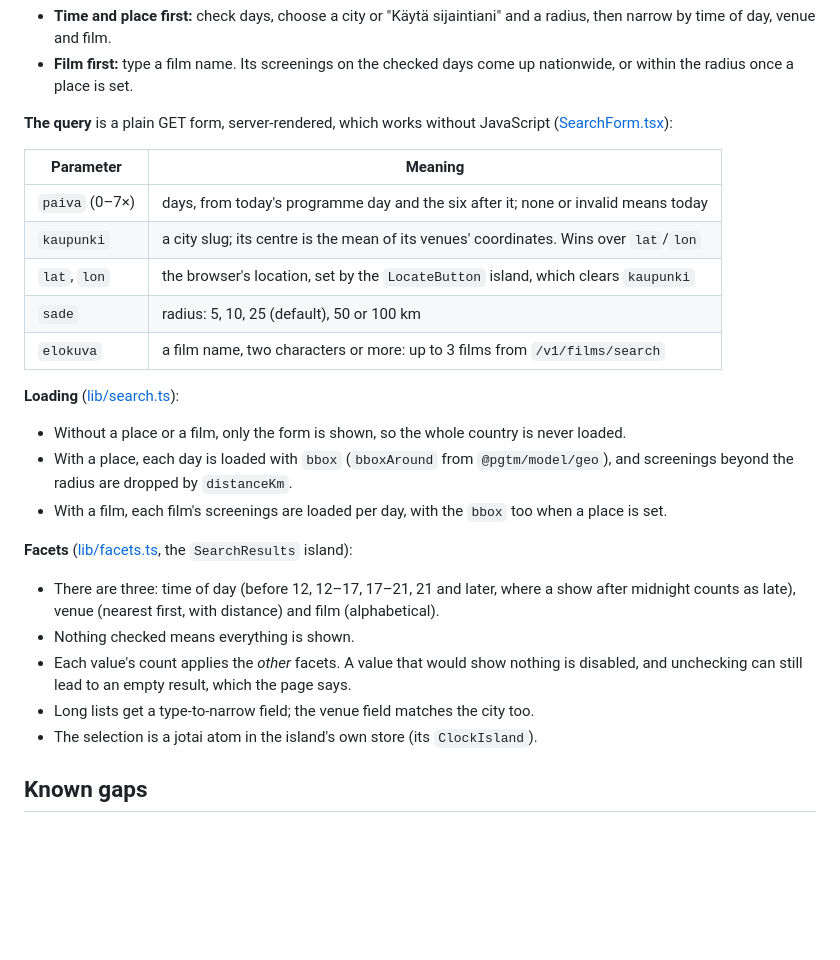
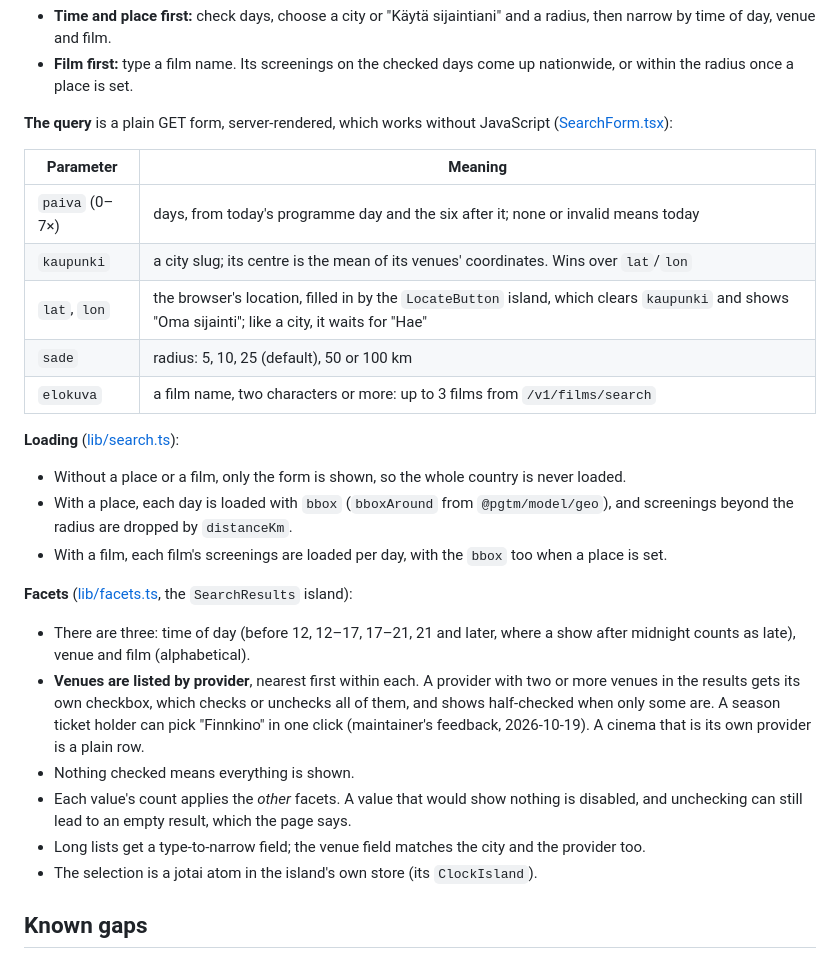
Before and after one commit to pekkis/pekkis-goes-to-movies-2026, a Markdown page: docs/web.md, the part around the change. GitHub-like rendering; blank space fills up the shorter version.

Commit message:
Docs: the search page's provider groups and location button
Co-Authored-By: Claude Opus 5.5 <noreply@anthropic.com>

```diff
--- a/docs/web.md
+++ b/docs/web.md
@@ -159,13 +159,13 @@ Built for the mockup presentation and the first user tests (2026-10-23). It show
 
 **The query** is a plain GET form, server-rendered, which works without JavaScript ([SearchForm.tsx](../apps/web-front/src/components/SearchForm.tsx)):
 
-| Parameter      | Meaning                                                                               |
-| -------------- | ------------------------------------------------------------------------------------- |
-| `paiva` (0–7×) | days, from today's programme day and the six after it; none or invalid means today    |
-| `kaupunki`     | a city slug; its centre is the mean of its venues' coordinates. Wins over `lat`/`lon` |
-| `lat`, `lon`   | the browser's location, set by the `LocateButton` island, which clears `kaupunki`     |
-| `sade`         | radius: 5, 10, 25 (default), 50 or 100 km                                             |
-| `elokuva`      | a film name, two characters or more: up to 3 films from `/v1/films/search`            |
+| Parameter      | Meaning                                                                                                                                           |
+| -------------- | ------------------------------------------------------------------------------------------------------------------------------------------------- |
+| `paiva` (0–7×) | days, from today's programme day and the six after it; none or invalid means today                                                                |
+| `kaupunki`     | a city slug; its centre is the mean of its venues' coordinates. Wins over `lat`/`lon`                                                             |
+| `lat`, `lon`   | the browser's location, filled in by the `LocateButton` island, which clears `kaupunki` and shows "Oma sijainti"; like a city, it waits for "Hae" |
+| `sade`         | radius: 5, 10, 25 (default), 50 or 100 km                                                                                                         |
+| `elokuva`      | a film name, two characters or more: up to 3 films from `/v1/films/search`                                                                        |
 
 **Loading** ([lib/search.ts](../apps/web-front/src/lib/search.ts)):
 
@@ -175,10 +175,11 @@ Built for the mockup presentation and the first user tests (2026-10-23). It show
 
 **Facets** ([lib/facets.ts](../apps/web-front/src/lib/facets.ts), the `SearchResults` island):
 
-- There are three: time of day (before 12, 12–17, 17–21, 21 and later, where a show after midnight counts as late), venue (nearest first, with distance) and film (alphabetical).
+- There are three: time of day (before 12, 12–17, 17–21, 21 and later, where a show after midnight counts as late), venue and film (alphabetical).
+- **Venues are listed by provider**, nearest first within each. A provider with two or more venues in the results gets its own checkbox, which checks or unchecks all of them, and shows half-checked when only some are. A season ticket holder can pick "Finnkino" in one click (maintainer's feedback, 2026-10-19). A cinema that is its own provider is a plain row.
 - Nothing checked means everything is shown.
 - Each value's count applies the _other_ facets. A value that would show nothing is disabled, and unchecking can still lead to an empty result, which the page says.
-- Long lists get a type-to-narrow field; the venue field matches the city too.
+- Long lists get a type-to-narrow field; the venue field matches the city and the provider too.
 - The selection is a jotai atom in the island's own store (its `ClockIsland`).
 
 ## Known gaps
```
